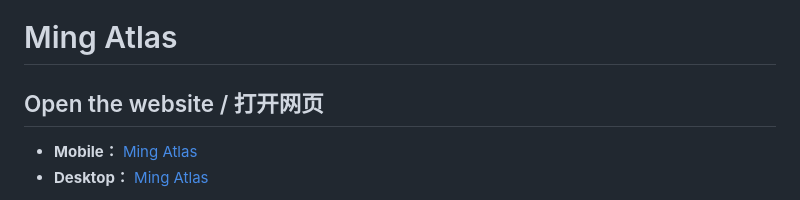
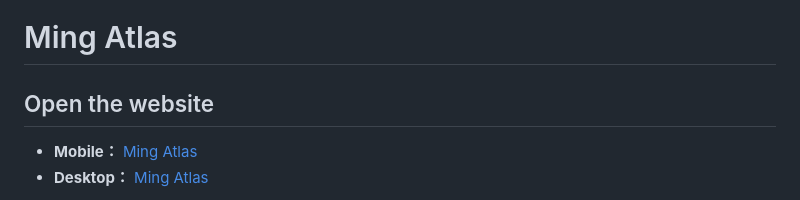
Before and after one commit to EllieZhangy/ming-oracle, a Markdown page: README.md, the part around the change. Drawn GitHub-style.

```diff
--- a/README.md
+++ b/README.md
@@ -1,6 +1,6 @@
 # Ming Atlas
 
-## Open the website / 打开网页
+## Open the website
 
 - **Mobile：** [Ming Atlas](https://elliezhangy.github.io/ming-oracle/)
 - **Desktop：** [Ming Atlas](https://elliezhangy.github.io/ming-oracle/)
```
